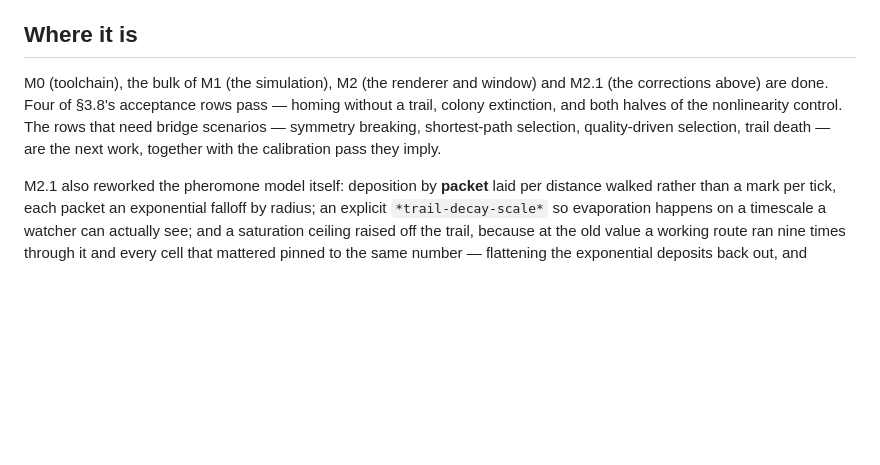
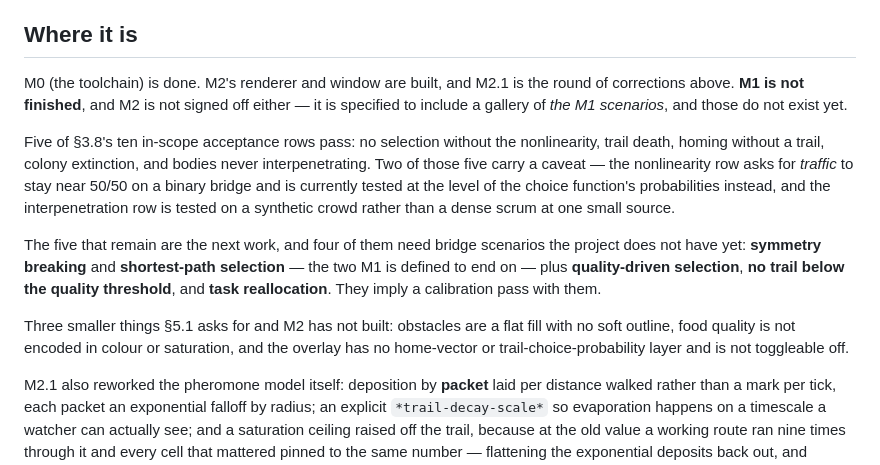
Before and after one commit to bonkzwonil/antsim, a Markdown page: README.md, the part around the change. GitHub-like rendering; blank space fills up the shorter version.

Commit message:
README: state the milestone position accurately
M2's renderer and window are built, but M2 is specified to include a
gallery of the M1 scenarios and those do not exist, because M1 is defined
to end on 3.8's symmetry-breaking and shortest-path rows and neither is
built.  Neither milestone is signed off.

The old text claimed four acceptance rows and listed trail death among
the missing; it is five, and trail death has had a test since M1.  Two of
the five carry caveats worth stating: the nonlinearity row is tested at
the choice function rather than as bridge traffic, and interpenetration
on a synthetic crowd rather than a scrum at a source.

Also records the three 5.1 items M2 has not built: no soft outline on
obstacles, no quality encoding on food colour, and no home-vector or
choice-probability overlay.

```diff
--- a/README.md
+++ b/README.md
@@ -328,12 +328,29 @@ A few entry points:
 
 ## Where it is
 
-M0 (toolchain), the bulk of M1 (the simulation), M2 (the renderer and window)
-and M2.1 (the corrections above) are done. Four of §3.8's acceptance rows pass —
-homing without a trail, colony extinction, and both halves of the nonlinearity
-control. The rows that need bridge scenarios — symmetry breaking, shortest-path
-selection, quality-driven selection, trail death — are the next work, together
-with the calibration pass they imply.
+M0 (the toolchain) is done. M2's renderer and window are built, and M2.1 is the
+round of corrections above. **M1 is not finished**, and M2 is not signed off
+either — it is specified to include a gallery of *the M1 scenarios*, and those
+do not exist yet.
+
+Five of §3.8's ten in-scope acceptance rows pass: no selection without the
+nonlinearity, trail death, homing without a trail, colony extinction, and bodies
+never interpenetrating. Two of those five carry a caveat — the nonlinearity row
+asks for *traffic* to stay near 50/50 on a binary bridge and is currently tested
+at the level of the choice function's probabilities instead, and the
+interpenetration row is tested on a synthetic crowd rather than a dense scrum at
+one small source.
+
+The five that remain are the next work, and four of them need bridge scenarios
+the project does not have yet: **symmetry breaking** and **shortest-path
+selection** — the two M1 is defined to end on — plus **quality-driven
+selection**, **no trail below the quality threshold**, and **task
+reallocation**. They imply a calibration pass with them.
+
+Three smaller things §5.1 asks for and M2 has not built: obstacles are a flat
+fill with no soft outline, food quality is not encoded in colour or saturation,
+and the overlay has no home-vector or trail-choice-probability layer and is not
+toggleable off.
 
 M2.1 also reworked the pheromone model itself: deposition by **packet** laid
 per distance walked rather than a mark per tick, each packet an exponential
```
